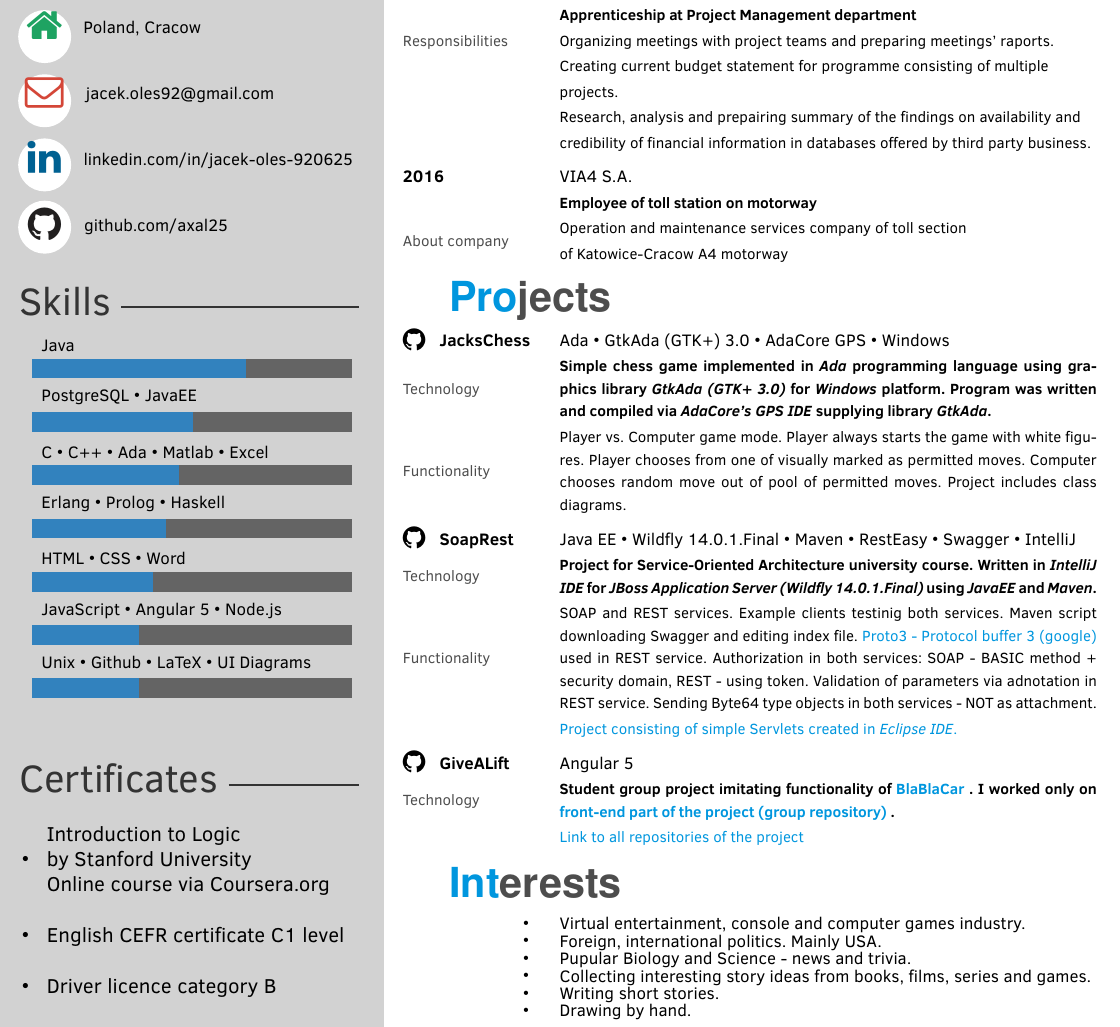
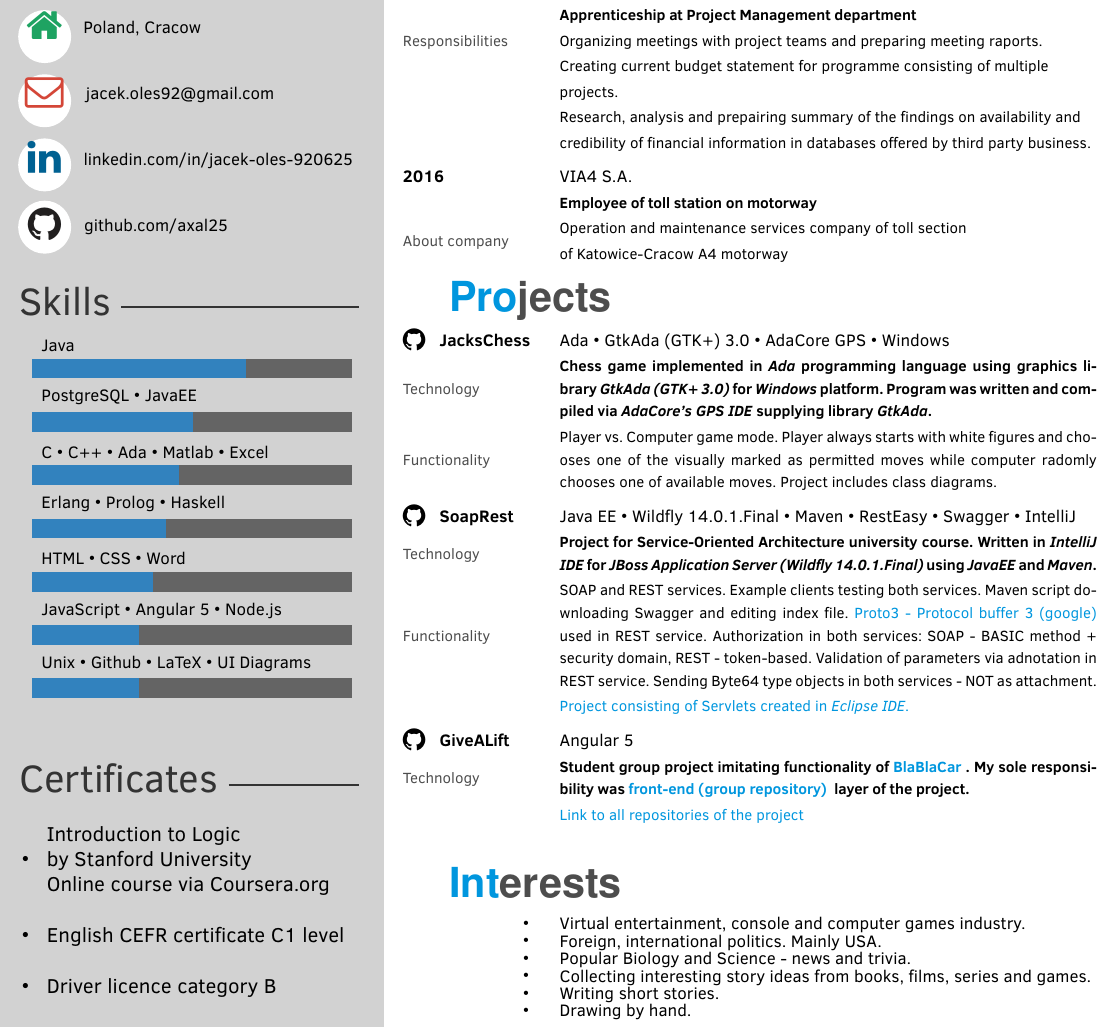
Before and after one commit to axal25/CV, a LaTeX CV (ENG/JacekOlesCV_ENG.tex): part of the page, cut so that both start at the same text. Compiled offline with pdfLaTeX; the source files are stored in an older character set and shown here as Unicode.

Commit message:
fixed some grammar and spelling mistakes

```diff
--- a/ENG/JacekOlesCV_ENG.tex
+++ b/ENG/JacekOlesCV_ENG.tex
@@ -523,7 +523,7 @@
 			\\%
 			{\color{colorSectionGray} \changeFontSize{8px} Responsibilities}%
 			&%
-			{ \changeFontSize{8px} Organizing meetings with project teams and preparing meetings' raports. }%
+			{ \changeFontSize{8px} Organizing meetings with project teams and preparing meeting raports. }%
 			\\%
 			&%
 			{\changeFontSize{8px} Creating current budget statement for programme consisting of multiple \newline projects.}%
@@ -613,11 +613,11 @@
 			\\
 			\projectEntryDesc{Technology}
 			&
-			\projectEntryTech{Simple chess game implemented in \textit{Ada} programming language using graphics library \textit{GtkAda (GTK+ 3.0)} for \textit{Windows} platform. Program was written and compiled via \textit{AdaCore's GPS IDE} supplying library \textit{GtkAda}.}
+			\projectEntryTech{Chess game implemented in \textit{Ada} programming language using graphics library \textit{GtkAda (GTK+ 3.0)} for \textit{Windows} platform. Program was written and compiled via \textit{AdaCore's GPS IDE} supplying library \textit{GtkAda}.}
 			\\
 			\projectEntryDesc{Functionality}
 			&
-			\projectEntryFunc{Player vs. Computer game mode. Player always starts the game with white figures. Player chooses from one of visually marked as permitted moves. Computer chooses random move out of pool of permitted moves. Project includes class diagrams.}
+			\projectEntryFunc{Player vs. Computer game mode. Player always starts with white figures and chooses one of the visually marked as permitted moves while computer radomly chooses one of available moves. Project includes class diagrams.}
 			\\
 			\vspace{5px}\projectEntryName{https://github.com/axal25/SoapRest}{SoapRest}
 			&
@@ -631,17 +631,17 @@
 			&%
 			\projectEntryFunc{%
 				SOAP and REST services. %
-				Example clients testinig both services. %
+				Example clients testing both services. %
 				Maven script downloading Swagger and editing index file. %
 				\coloredHref{https://developers.google.com/protocol-buffers/}{Proto3 - Protocol buffer 3 (google)} used in REST service. %
-				Authorization in both services: SOAP - BASIC method + security domain, REST - using token. %
+				Authorization in both services: SOAP - BASIC method + security domain, REST - token-based. %
 				Validation of parameters via adnotation in REST service. %
 				Sending Byte64 type objects in both services - NOT as attachment. %
 			}%
 			\\%
 			\changeFontSize{8px}%
 			&%
-			\changeFontSize{8px}\coloredHref{https://github.com/axal25/WildflyLabs}{Project consisting of simple Servlets created in \textit{Eclipse IDE}.}%
+			\changeFontSize{8px}\coloredHref{https://github.com/axal25/WildflyLabs}{Project consisting of Servlets created in \textit{Eclipse IDE}.}%
 			\\%
 			\vspace{5px}\projectEntryName{https://github.com/axal25/givealift-web}{GiveALift}%
 			&%
@@ -651,8 +651,8 @@
 			&%
 			\projectEntryTech{Student group project imitating functionality of %
 			\coloredHref{https://www.blablacar.pl/}{BlaBlaCar}. %
-			I worked only on %
-			\coloredHref{https://github.com/givealift/web}{front-end part of the project (group repository)}.}%
+			My sole responsibility was %
+			\coloredHref{https://github.com/givealift/web}{front-end (group repository)} layer of the project.}%
 			\\%
 			\projectEntryDesc{}%
 			&%
@@ -717,7 +717,7 @@
 				\hspace{\hspaceSize}%
 				\textbullet{} %
 				& %
-				Pupular Biology and Science - news and trivia. %
+				Popular Biology and Science - news and trivia. %
 				\\%
 				\hspace{\hspaceSize}%
 				\textbullet{} %
```
Also changed, not shown: github_howto.txt (+3 -0 lines), ENG/JacekOlesCV_ENG.tex (1 more changed lines).
